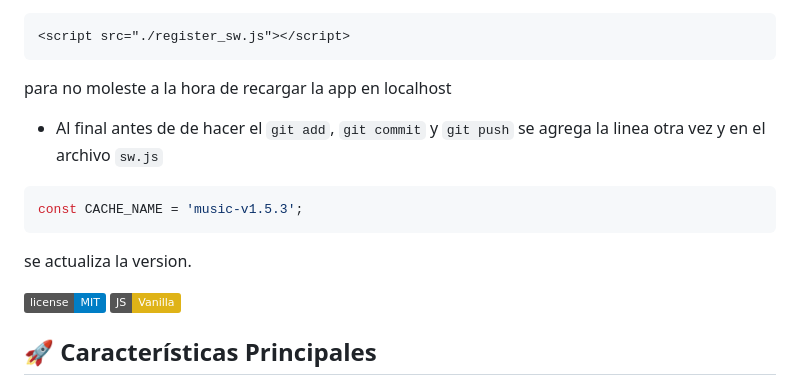
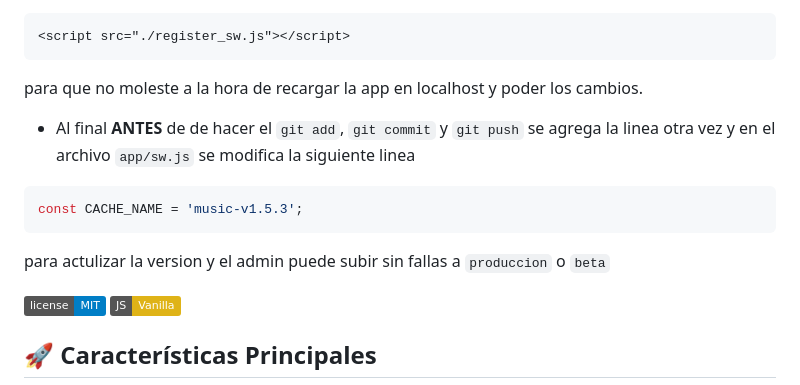
Before and after one commit to lerma-dev/music-pwa, a Markdown page: README.md, the part around the change. Drawn GitHub-style; badges without logos.

Commit message:
documentacion

````diff
--- a/README.md
+++ b/README.md
@@ -17,13 +17,13 @@ Un reproductor de música web de alto rendimiento diseñado para gestionar libre
 ```html
 <script src="./register_sw.js"></script>
 ```
-para no moleste a la hora de recargar la app en localhost
+para que no moleste a la hora de recargar la app en localhost y poder los cambios.
 
-* Al final antes de de hacer el `git add`, `git commit` y `git push` se agrega la linea otra vez y en el archivo `sw.js`
+* Al final **ANTES** de de hacer el `git add`, `git commit` y `git push` se agrega la linea otra vez y en el archivo `app/sw.js` se modifica la siguiente linea
 ```js
 const CACHE_NAME = 'music-v1.5.3';
 ```
-se actualiza la version.
+para actulizar la version y el admin puede subir sin fallas a `produccion` o `beta`
 
 ![Licencia](https://img.shields.io/badge/license-MIT-blue.svg)
 ![Javascript](https://img.shields.io/badge/JS-Vanilla-yellow.svg)
````
